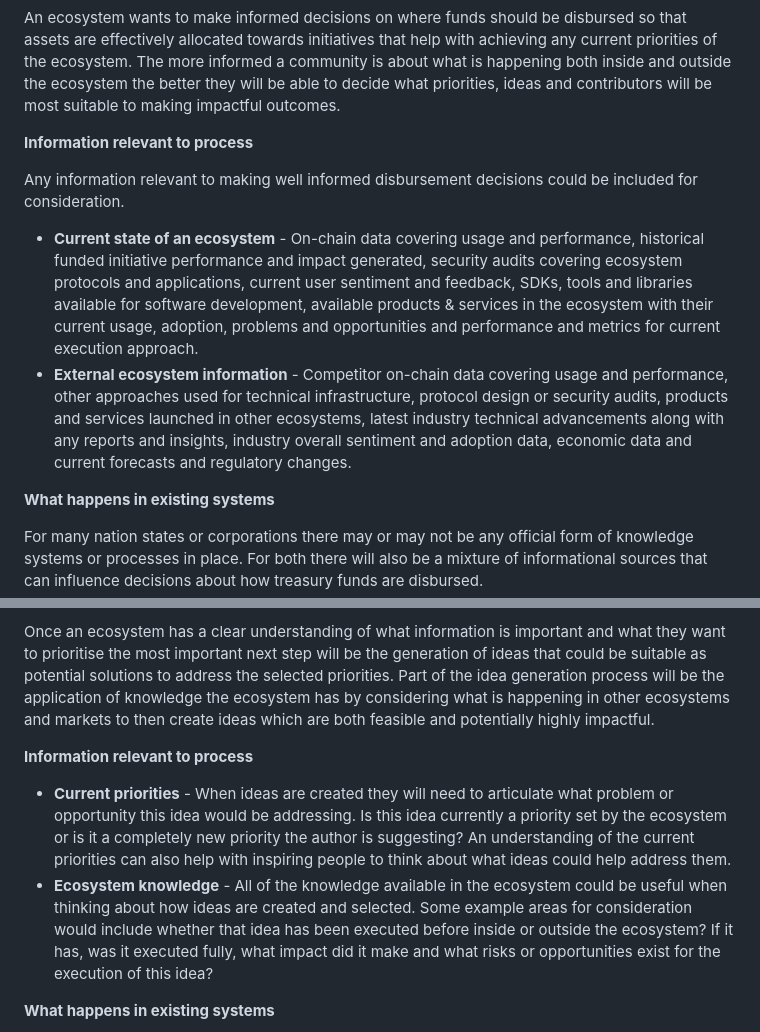
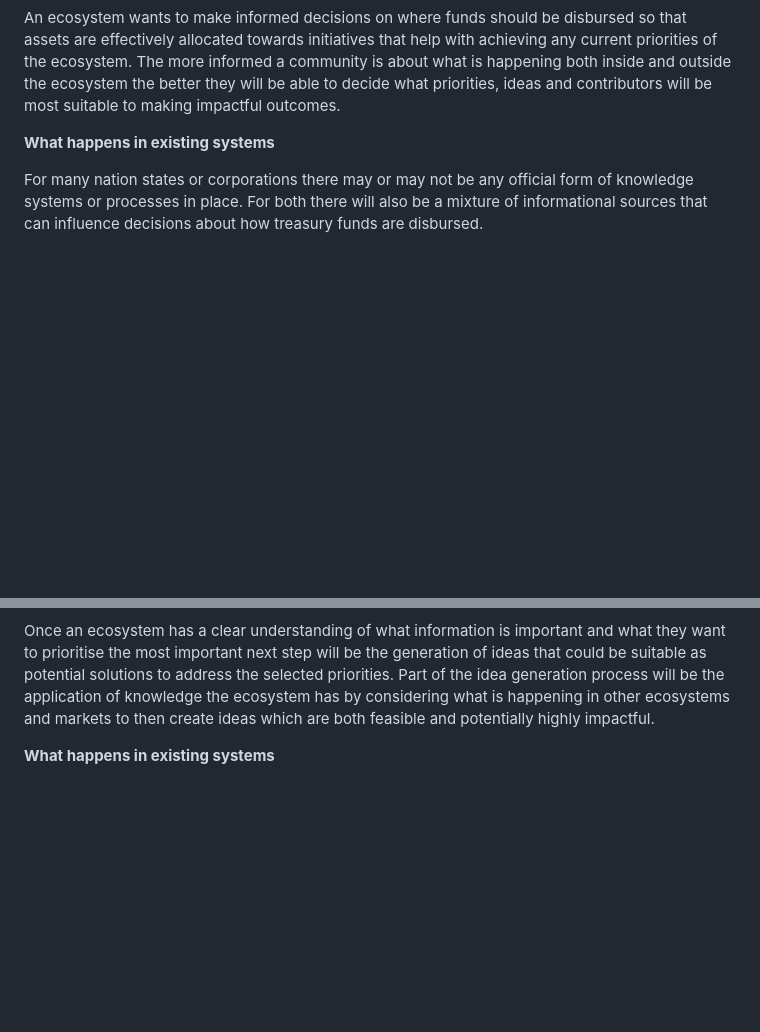
Before and after one commit to web3association/funding, a Markdown page: disbursement-process/disbursement-operating-process/README.md, 2 parts joined by grey strips. Drawn GitHub-style; blank space fills up the shorter version.

```diff
--- a/disbursement-process/disbursement-operating-process/README.md
+++ b/disbursement-process/disbursement-operating-process/README.md
@@ -28,15 +28,6 @@ The [general purpose operating process](http://127.0.0.1:5000/s/qIN4B3DGHPqKOl7e
 **Why it’s important**
 
 An ecosystem wants to make informed decisions on where funds should be disbursed so that assets are effectively allocated towards initiatives that help with achieving any current priorities of the ecosystem. The more informed a community is about what is happening both inside and outside the ecosystem the better they will be able to decide what priorities, ideas and contributors will be most suitable to making impactful outcomes.
-
-
-
-**Information relevant to process**
-
-Any information relevant to making well informed disbursement decisions could be included for consideration.
-
-* **Current state of an ecosystem** - On-chain data covering usage and performance, historical funded initiative performance and impact generated, security audits covering ecosystem protocols and applications, current user sentiment and feedback, SDKs, tools and libraries available for software development, available products & services in the ecosystem with their current usage, adoption, problems and opportunities and performance and metrics for current execution approach.
-* **External ecosystem information** - Competitor on-chain data covering usage and performance, other approaches used for technical infrastructure, protocol design or security audits, products and services launched in other ecosystems, latest industry technical advancements along with any reports and insights, industry overall sentiment and adoption data, economic data and current forecasts and regulatory changes.
 
 
 
@@ -112,13 +92,6 @@ Inviting information, expertise and different perspectives from other employees
 **Why it’s important**
 
 Once an ecosystem has a clear understanding of what information is important and what they want to prioritise the most important next step will be the generation of ideas that could be suitable as potential solutions to address the selected priorities. Part of the idea generation process will be the application of knowledge the ecosystem has by considering what is happening in other ecosystems and markets to then create ideas which are both feasible and potentially highly impactful.
-
-
-
-**Information relevant to process**
-
-* **Current priorities** - When ideas are created they will need to articulate what problem or opportunity this idea would be addressing. Is this idea currently a priority set by the ecosystem or is it a completely new priority the author is suggesting? An understanding of the current priorities can also help with inspiring people to think about what ideas could help address them.
-* **Ecosystem knowledge** - All of the knowledge available in the ecosystem could be useful when thinking about how ideas are created and selected. Some example areas for consideration would include whether that idea has been executed before inside or outside the ecosystem? If it has, was it executed fully, what impact did it make and what risks or opportunities exist for the execution of this idea?
 
 
 
```
Also changed, not shown: other parts of disbursement-process/disbursement-operating-process/README.md (+4 -19 lines), SUMMARY.md (+1 -0 lines), disbursement-process/disbursement-operating-process/disbursement-process-information.md (added, +121 -0 lines), .gitbook/assets/disbursement-processes-gathered-information.jpg (added).
